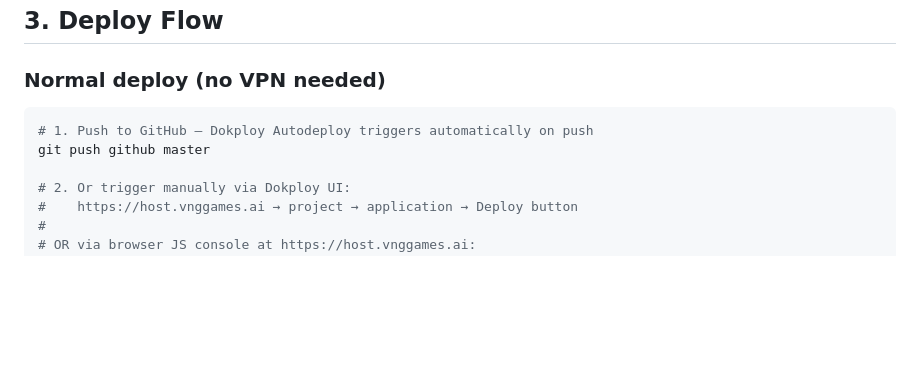
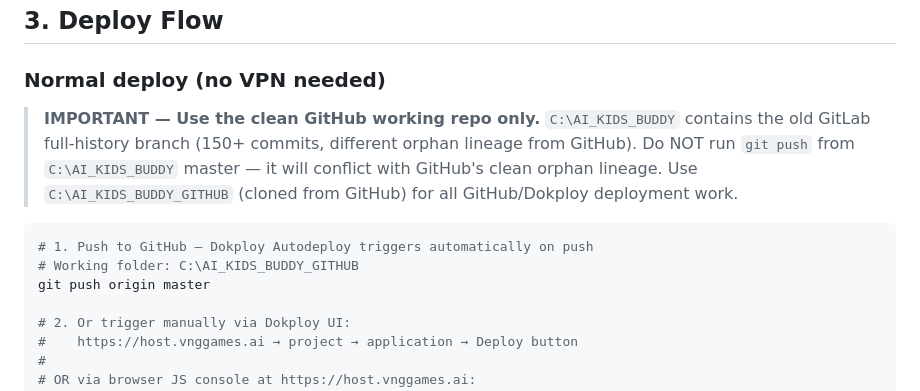
Before and after one commit to l3t4nph4t/AI_KIDS_BUDDY, a Markdown page: AGENTS.md, the part around the change. Drawn GitHub-style; blank space fills up the shorter version.

Commit message:
docs: add safe-repo warning to deploy flow
C:\AI_KIDS_BUDDY has old GitLab full-history (150+ commits, orphan lineage).
Use C:\AI_KIDS_BUDDY_GITHUB (this clone) for all GitHub/Dokploy deployment.

Co-Authored-By: Claude Sonnet 4.6 <noreply@anthropic.com>

````diff
--- a/AGENTS.md
+++ b/AGENTS.md
@@ -36,9 +36,15 @@ Docker named volume: phatlt2-aikidsbuddy-mmjgoa_vyvy-sgk-data
 
 ### Normal deploy (no VPN needed)
 
+> **IMPORTANT — Use the clean GitHub working repo only.**
+> `C:\AI_KIDS_BUDDY` contains the old GitLab full-history branch (150+ commits, different orphan lineage from GitHub).
+> Do NOT run `git push` from `C:\AI_KIDS_BUDDY` master — it will conflict with GitHub's clean orphan lineage.
+> Use `C:\AI_KIDS_BUDDY_GITHUB` (cloned from GitHub) for all GitHub/Dokploy deployment work.
+
 ```bash
 # 1. Push to GitHub — Dokploy Autodeploy triggers automatically on push
-git push github master
+# Working folder: C:\AI_KIDS_BUDDY_GITHUB
+git push origin master
 
 # 2. Or trigger manually via Dokploy UI:
 #    https://host.vnggames.ai → project → application → Deploy button
````
